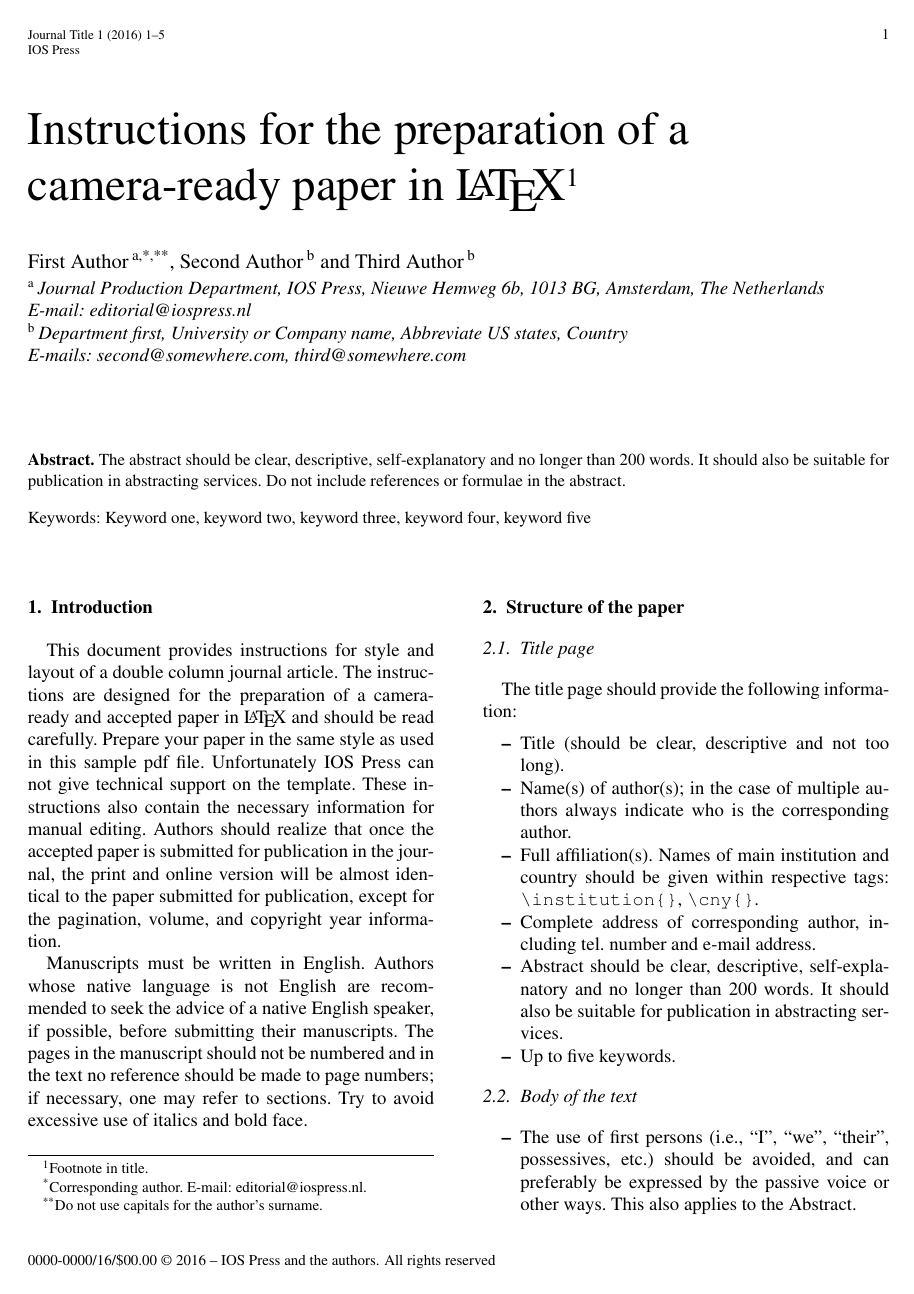
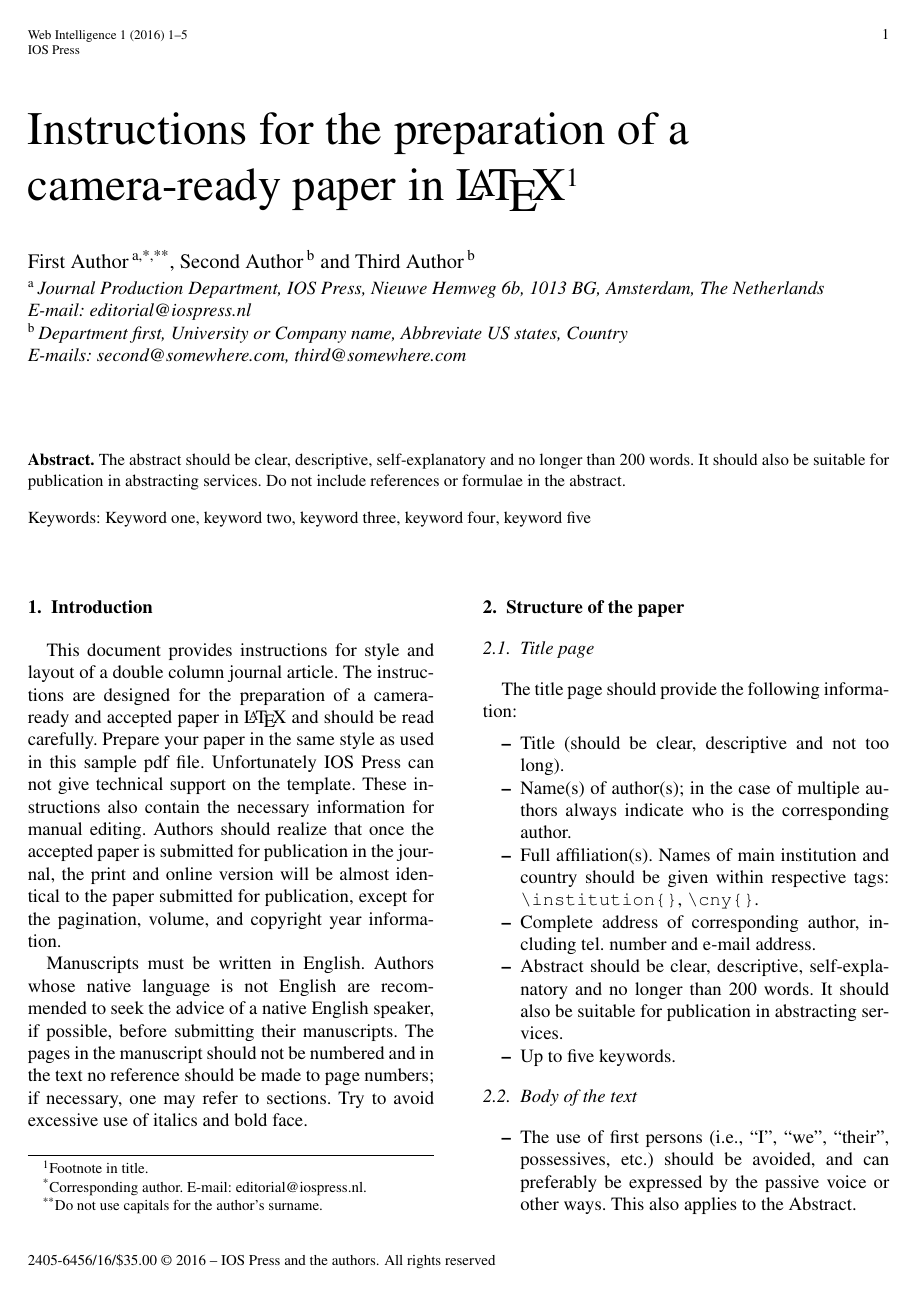
Before and after one commit to vtex-soft/texsupport.iospress-web, a LaTeX document (iosart2x.tex, which reads iosart2x.cfg, iosart2x.cls): page 1 of 5. Compiled offline with pdfLaTeX; a missing font is replaced by an installed copy or a similar font.

Commit message:
Instructions PDF in journal style

```diff
--- a/iosart2x.cfg
+++ b/iosart2x.cfg
@@ -1,4 +1,4 @@
-\ProvidesFile{iosart2x.cfg}[2017/03/15 configuration for iosart2x class]
+\ProvidesFile{iosart2x.cfg}[2017/04/06 configuration for iosart2x class]
 
 \csdef{\fmt@name @load@dummy@layout}{
   \ifnum\ios@journal@layout<\z@
@@ -349,7 +349,9 @@
   \def\@@checkead@prefix##1{\expandafter\expandafter\expandafter\checkead@prefix ##1://\end}%
   \def\pead@value@fmt##1##2{%
     \@@checkead@prefix{##1}%
-    \expandafter\ead@href\expandafter{\csname ead@hrefprefix@\ead@type\endcsname ##1}{\csname \ead@type @value@output\endcsname{##2}}%
+    \csname \ead@type @output@fmt\endcsname{%
+      \expandafter\ead@href\expandafter{\csname ead@hrefprefix@\ead@type\endcsname ##1}{\csname \ead@type @value@output\endcsname{##2}}%
+      }%
     }
   \DeclareRobustCommand\printead[2][]{{%
     \csname before@printead@hook\endcsname
--- a/iosart2x.cls
+++ b/iosart2x.cls
@@ -57,8 +57,8 @@
 %%
 
 \def\fmt@name{iosart2x}
-\def\fmt@date{2017/03/29}
-\def\fmt@version{1.1.7}
+\def\fmt@date{2017/04/06}
+\def\fmt@version{1.1.10}
 \NeedsTeXFormat{LaTeX2e}[2000/01/26]
 \ProvidesClass\fmt@name
               [\fmt@date\space v\fmt@version\space IOS Press]
@@ -707,6 +707,10 @@
     \let\ead@prefix@m@email\relax
     \let\ead@prefix@m@phone\relax
     }%
+  }
+
+\def\init@ios@journal@DS@settings{%
+  \def\bisbn##1{\href{http://www.isbnsearch.org/isbn/##1}{##1}}%
   }
 
 %************************* FONTS
@@ -2383,6 +2387,9 @@
   \let\inits\@firstofone
   \let\snm\@firstofone
   \let\suffix\@firstofone
+  \let\ead@prefix@orcid\relax
+  \let\ead@prefix@m@orcid\relax
+  \def\orcid@output@fmt##1{(##1)}%
   \def\address##1{\unskip, ##1}%
   #1}\ignorespaces}%
 
@@ -2466,7 +2473,11 @@
   \authors@size\raggedright
   \leavevmode}
 
-\def\and{\unskip~and~}
+\ifnum\jobstart@date@info>20170330\relax
+  \def\and{\unskip\ and }
+\else
+  \def\and{\unskip~and~}
+\fi
 
 \def\author@note@fmt{%
   \def\thefootnote{\sxarabic{footnote}}}
@@ -3194,6 +3205,13 @@
   }
 \let\gathered\ios@gathered
 
+%% >>> book-review >>>
+\newenvironment{product}
+  {}{}
+\def\bpages#1{#1}
+\def\bprice#1{#1}
+%% <<< book-review <<<
+
 \endinput
 %%
 %% End of file `iosart2x.cls'.
--- a/iosart2x.tex
+++ b/iosart2x.tex
@@ -1,5 +1,5 @@
 % additional options: [seceqn,secthm,crcready,onecolumn]
-\documentclass{iosart2x}
+\documentclass[web]{iosart2x}
 
 %% Packages
 \usepackage{dcolumn}
```
Also changed, not shown: iosart2x.pdf, iosart2x.tex (2 more changed lines).
